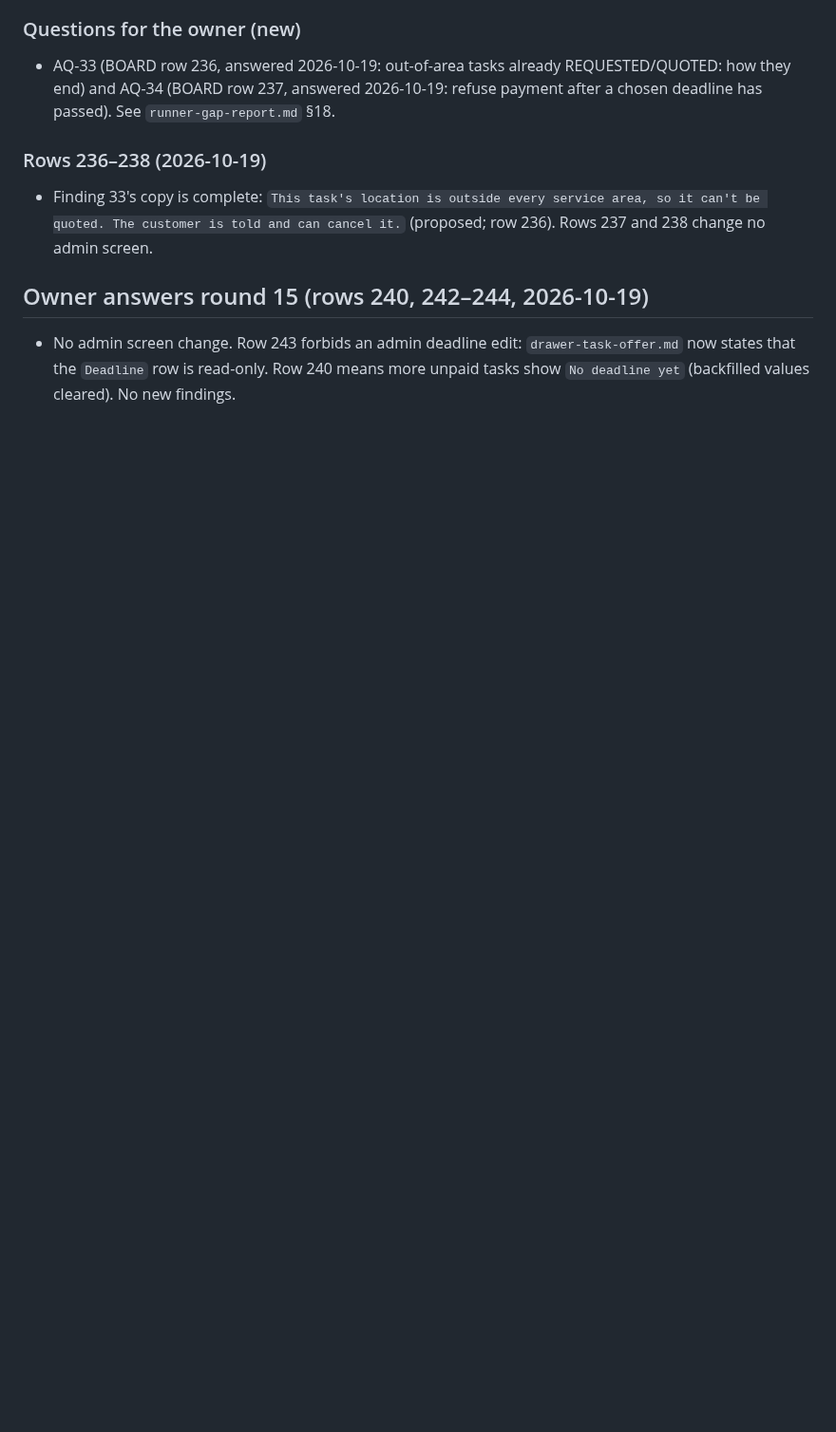
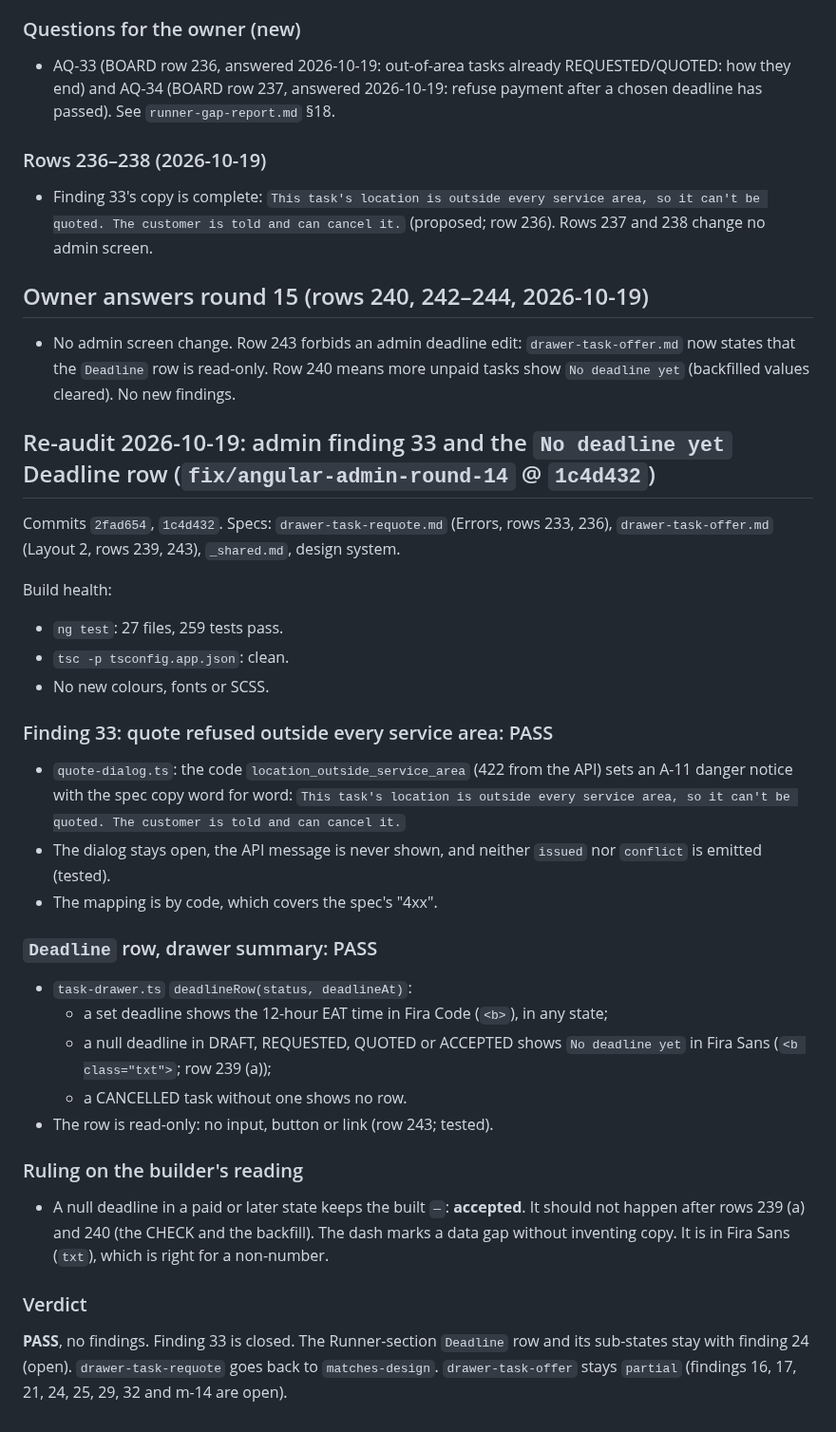
Before and after one commit to sanzio-br/nitume, a Markdown page: docs/audits/admin-gap-report.md, the part around the change. Shown at 95% size. GitHub-like rendering; blank space fills up the shorter version.

Commit message:
docs(audits): admin finding 33 and No deadline yet row PASS on fix/angular-admin-round-14

```diff
--- a/docs/audits/admin-gap-report.md
+++ b/docs/audits/admin-gap-report.md
@@ -869,3 +869,31 @@ Spec-only update. Details and API items: `runner-gap-report.md` §18.
 
 ## Owner answers round 15 (rows 240, 242–244, 2026-10-19)
 - No admin screen change. Row 243 forbids an admin deadline edit: `drawer-task-offer.md` now states that the `Deadline` row is read-only. Row 240 means more unpaid tasks show `No deadline yet` (backfilled values cleared). No new findings.
+
+
+## Re-audit 2026-10-19: admin finding 33 and the `No deadline yet` Deadline row (`fix/angular-admin-round-14` @ `1c4d432`)
+
+Commits `2fad654`, `1c4d432`. Specs: `drawer-task-requote.md` (Errors, rows 233, 236), `drawer-task-offer.md` (Layout 2, rows 239, 243), `_shared.md`, design system.
+
+Build health:
+- `ng test`: 27 files, 259 tests pass.
+- `tsc -p tsconfig.app.json`: clean.
+- No new colours, fonts or SCSS.
+
+### Finding 33: quote refused outside every service area: PASS
+- `quote-dialog.ts`: the code `location_outside_service_area` (422 from the API) sets an A-11 danger notice with the spec copy word for word: `This task's location is outside every service area, so it can't be quoted. The customer is told and can cancel it.`
+- The dialog stays open, the API message is never shown, and neither `issued` nor `conflict` is emitted (tested).
+- The mapping is by code, which covers the spec's "4xx".
+
+### `Deadline` row, drawer summary: PASS
+- `task-drawer.ts` `deadlineRow(status, deadlineAt)`:
+  - a set deadline shows the 12-hour EAT time in Fira Code (`<b>`), in any state;
+  - a null deadline in DRAFT, REQUESTED, QUOTED or ACCEPTED shows `No deadline yet` in Fira Sans (`<b class="txt">`; row 239 (a));
+  - a CANCELLED task without one shows no row.
+- The row is read-only: no input, button or link (row 243; tested).
+
+### Ruling on the builder's reading
+- A null deadline in a paid or later state keeps the built `—`: **accepted**. It should not happen after rows 239 (a) and 240 (the CHECK and the backfill). The dash marks a data gap without inventing copy. It is in Fira Sans (`txt`), which is right for a non-number.
+
+### Verdict
+**PASS**, no findings. Finding 33 is closed. The Runner-section `Deadline` row and its sub-states stay with finding 24 (open). `drawer-task-requote` goes back to `matches-design`. `drawer-task-offer` stays `partial` (findings 16, 17, 21, 24, 25, 29, 32 and m-14 are open).
```
Also changed, not shown: docs/agent-sync/SCREEN_MAP.md (+1 -1 lines), 1 other file.
